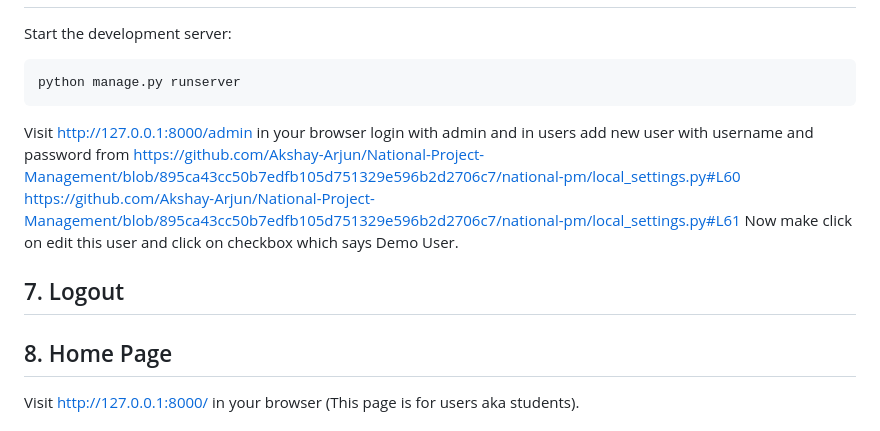
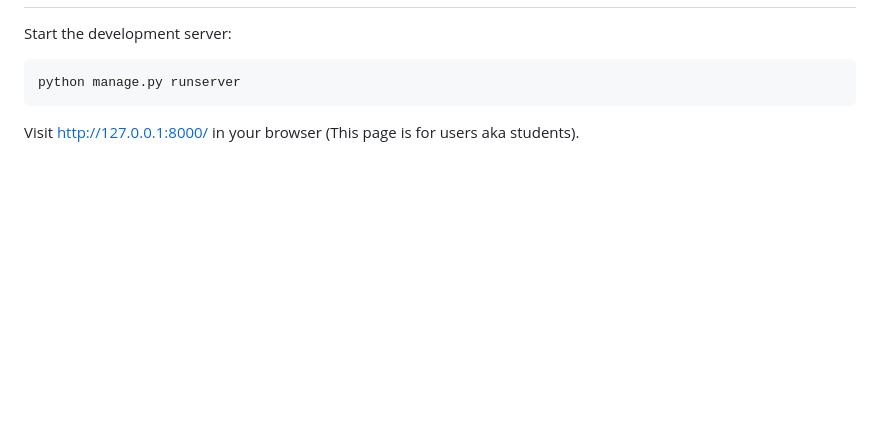
Before and after one commit to abhishek-116/Project-Management, a Markdown page: README.md, the part around the change. Drawn GitHub-style; blank space fills up the shorter version.

````diff
--- a/README.md
+++ b/README.md
@@ -77,10 +77,7 @@ Start the development server:
 ```
 python manage.py runserver
 ```
-Visit http://127.0.0.1:8000/admin in your browser login with admin and in users add new user with username and password from https://github.com/Akshay-Arjun/National-Project-Management/blob/895ca43cc50b7edfb105d751329e596b2d2706c7/national-pm/local_settings.py#L60 https://github.com/Akshay-Arjun/National-Project-Management/blob/895ca43cc50b7edfb105d751329e596b2d2706c7/national-pm/local_settings.py#L61
-Now make click on edit this user and click on checkbox which says Demo User.
-## 7. Logout
-## 8. Home Page
+
 Visit http://127.0.0.1:8000/ in your browser (This page is for users aka students).
 
 
````
